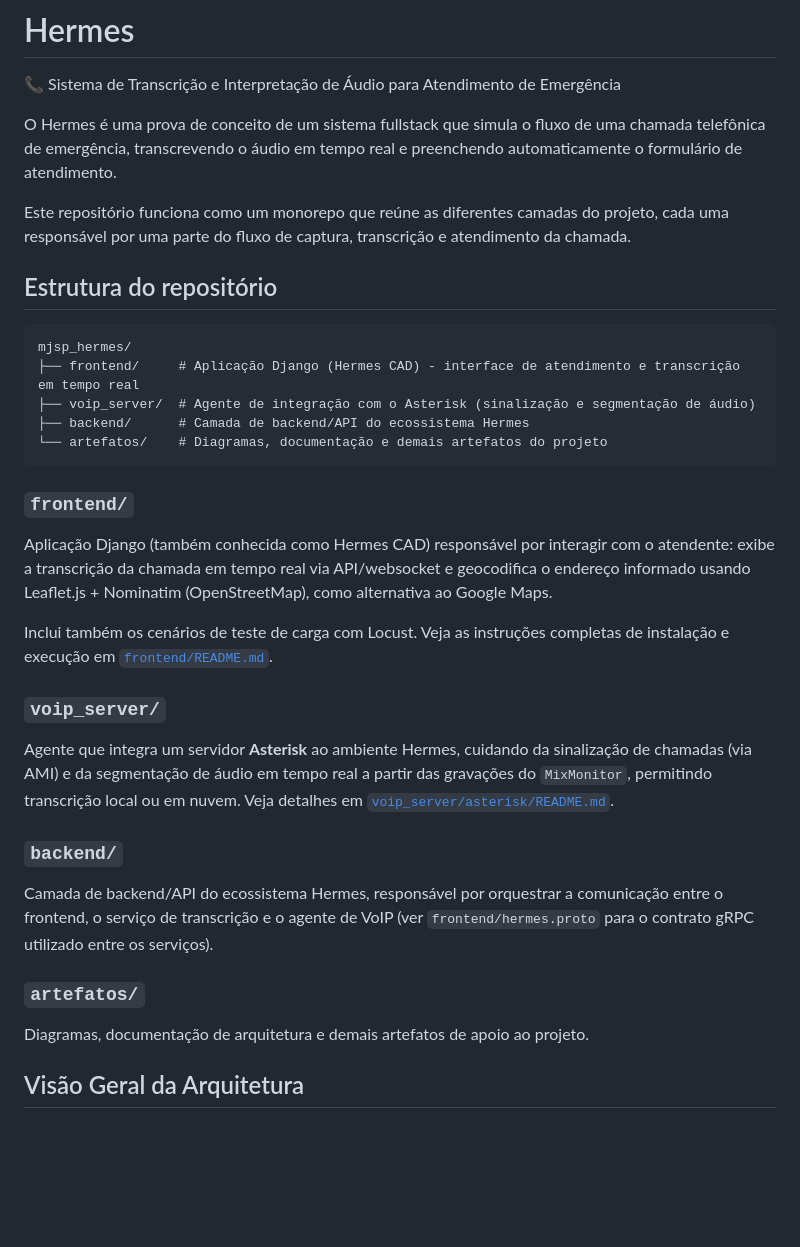
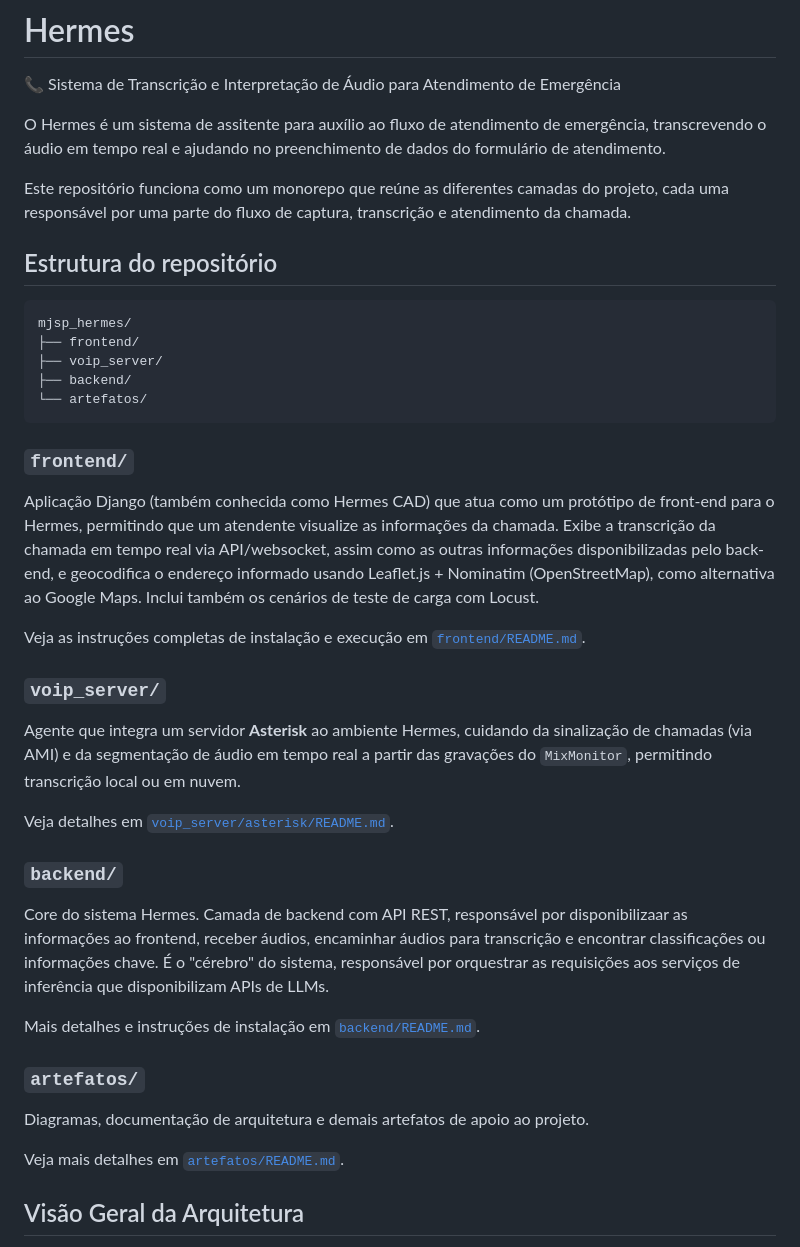
Before and after one commit to munizigor/mjsp_hermes, a Markdown page: README.md, the part around one of its changes. GitHub-like rendering; blank space fills up the shorter version.

Commit message:
Correções para problemas encontrados no README anterior:
- Definição incorreta do escopo do projeto;
- Repetitividade de informações;
- Informações incorretas: o backend não se comunica através de gRPC (ainda), o servidor VOIP na verdade envia áudios através de um diretório compartilhado na rede;

````diff
--- a/README.md
+++ b/README.md
@@ -2,7 +2,7 @@
 
 📞 Sistema de Transcrição e Interpretação de Áudio para Atendimento de Emergência
 
-O Hermes é uma prova de conceito de um sistema fullstack que simula o fluxo de uma chamada telefônica de emergência, transcrevendo o áudio em tempo real e preenchendo automaticamente o formulário de atendimento.
+O Hermes é um sistema de assitente para auxílio ao fluxo de atendimento de emergência, transcrevendo o áudio em tempo real e ajudando no preenchimento de dados do formulário de atendimento.
 
 Este repositório funciona como um monorepo que reúne as diferentes camadas do projeto, cada uma responsável por uma parte do fluxo de captura, transcrição e atendimento da chamada.
 
@@ -10,29 +10,35 @@ Este repositório funciona como um monorepo que reúne as diferentes camadas do
 
 ```
 mjsp_hermes/
-├── frontend/     # Aplicação Django (Hermes CAD) - interface de atendimento e transcrição em tempo real
-├── voip_server/  # Agente de integração com o Asterisk (sinalização e segmentação de áudio)
-├── backend/      # Camada de backend/API do ecossistema Hermes
-└── artefatos/    # Diagramas, documentação e demais artefatos do projeto
+├── frontend/
+├── voip_server/
+├── backend/
+└── artefatos/
 ```
 
 ### `frontend/`
 
-Aplicação Django (também conhecida como Hermes CAD) responsável por interagir com o atendente: exibe a transcrição da chamada em tempo real via API/websocket e geocodifica o endereço informado usando Leaflet.js + Nominatim (OpenStreetMap), como alternativa ao Google Maps.
+Aplicação Django (também conhecida como Hermes CAD) que atua como um protótipo de front-end para o Hermes, permitindo que um atendente visualize as informações da chamada. Exibe a transcrição da chamada em tempo real via API/websocket, assim como as outras informações disponibilizadas pelo back-end, e geocodifica o endereço informado usando Leaflet.js + Nominatim (OpenStreetMap), como alternativa ao Google Maps. Inclui também os cenários de teste de carga com Locust.
 
-Inclui também os cenários de teste de carga com Locust. Veja as instruções completas de instalação e execução em [`frontend/README.md`](frontend/README.md).
+Veja as instruções completas de instalação e execução em [`frontend/README.md`](frontend/README.md).
 
 ### `voip_server/`
 
-Agente que integra um servidor **Asterisk** ao ambiente Hermes, cuidando da sinalização de chamadas (via AMI) e da segmentação de áudio em tempo real a partir das gravações do `MixMonitor`, permitindo transcrição local ou em nuvem. Veja detalhes em [`voip_server/asterisk/README.md`](voip_server/asterisk/README.md).
+Agente que integra um servidor **Asterisk** ao ambiente Hermes, cuidando da sinalização de chamadas (via AMI) e da segmentação de áudio em tempo real a partir das gravações do `MixMonitor`, permitindo transcrição local ou em nuvem.
+
+Veja detalhes em [`voip_server/asterisk/README.md`](voip_server/asterisk/README.md).
 
 ### `backend/`
 
-Camada de backend/API do ecossistema Hermes, responsável por orquestrar a comunicação entre o frontend, o serviço de transcrição e o agente de VoIP (ver `frontend/hermes.proto` para o contrato gRPC utilizado entre os serviços).
+Core do sistema Hermes. Camada de backend com API REST, responsável por disponibilizaar as informações ao frontend, receber áudios, encaminhar áudios para transcrição e encontrar classificações ou informações chave. É o "cérebro" do sistema, responsável por orquestrar as requisições aos serviços de inferência que disponibilizam APIs de LLMs.
+
+Mais detalhes e instruções de instalação em [`backend/README.md`](backend/README.md).
 
 ### `artefatos/`
 
 Diagramas, documentação de arquitetura e demais artefatos de apoio ao projeto.
+
+Veja mais detalhes em [`artefatos/README.md`](artefatos/README.md).
 
 ## Visão Geral da Arquitetura
 
````
Also changed, not shown: other parts of README.md (+6 -6 lines).
